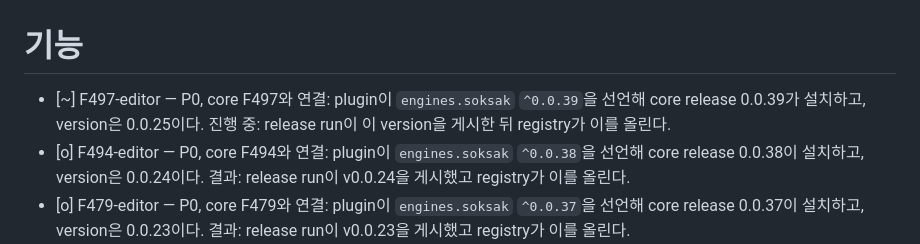
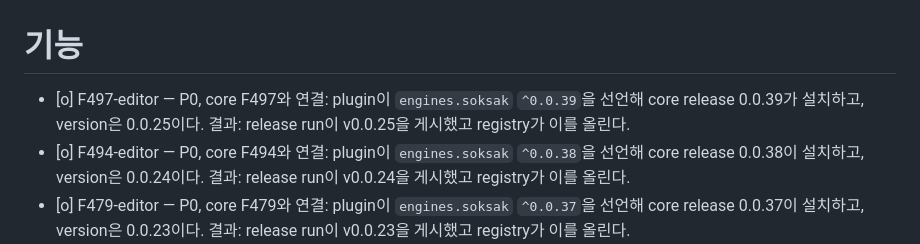
Before and after one commit to soksak-app/plugin-editor, a Markdown page: docs/features.ko.md, the part around the change. Drawn GitHub-style.

Commit message:
docs(features): Record the release of 0.0.25 (#F497-editor)
The release run published this version and the registry lists it,
so the item is complete.

```diff
--- a/docs/features.ko.md
+++ b/docs/features.ko.md
@@ -1,6 +1,6 @@
 # 기능
 
-- [~] F497-editor — P0, core F497와 연결: plugin이 `engines.soksak` `^0.0.39`을 선언해 core release 0.0.39가 설치하고, version은 0.0.25이다. 진행 중: release run이 이 version을 게시한 뒤 registry가 이를 올린다.
+- [o] F497-editor — P0, core F497와 연결: plugin이 `engines.soksak` `^0.0.39`을 선언해 core release 0.0.39가 설치하고, version은 0.0.25이다. 결과: release run이 v0.0.25을 게시했고 registry가 이를 올린다.
 - [o] F494-editor — P0, core F494와 연결: plugin이 `engines.soksak` `^0.0.38`을 선언해 core release 0.0.38이 설치하고, version은 0.0.24이다. 결과: release run이 v0.0.24을 게시했고 registry가 이를 올린다.
 - [o] F479-editor — P0, core F479와 연결: plugin이 `engines.soksak` `^0.0.37`을 선언해 core release 0.0.37이 설치하고, version은 0.0.23이다. 결과: release run이 v0.0.23을 게시했고 registry가 이를 올린다.
 - [o] F476-editor — P2, core F476과 연결: test는 선언된 version을 되풀이하지 않는다. 입력: test가 자기가 선언한 version과 범위의 assertion을 가져, 동작 변경 없이 release마다 바뀌었다. 결과: 이를 지웠고 `make test`가 통과한다.
```
Also changed, not shown: docs/features.md (+1 -1 lines).
